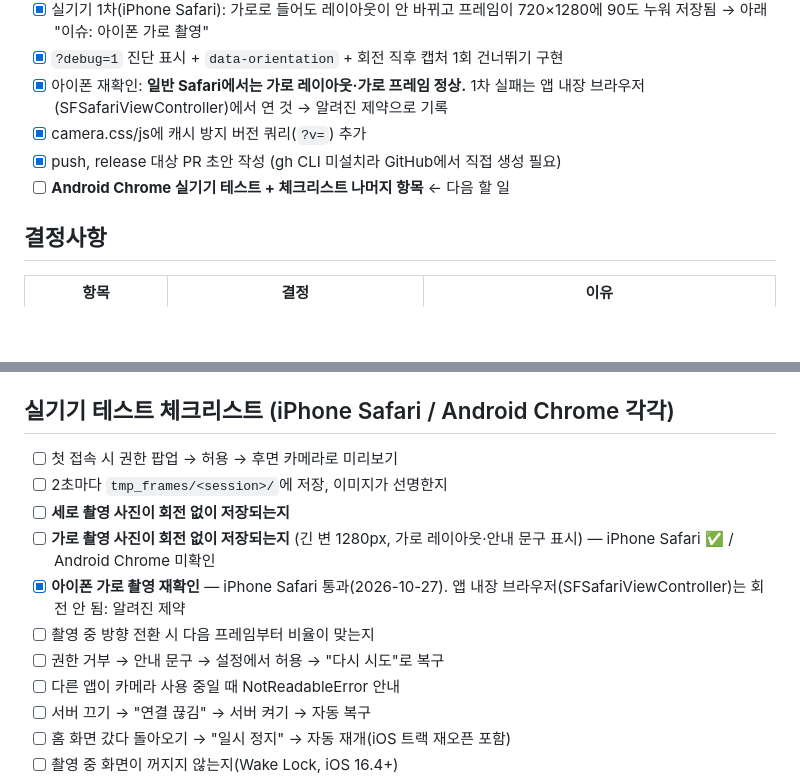
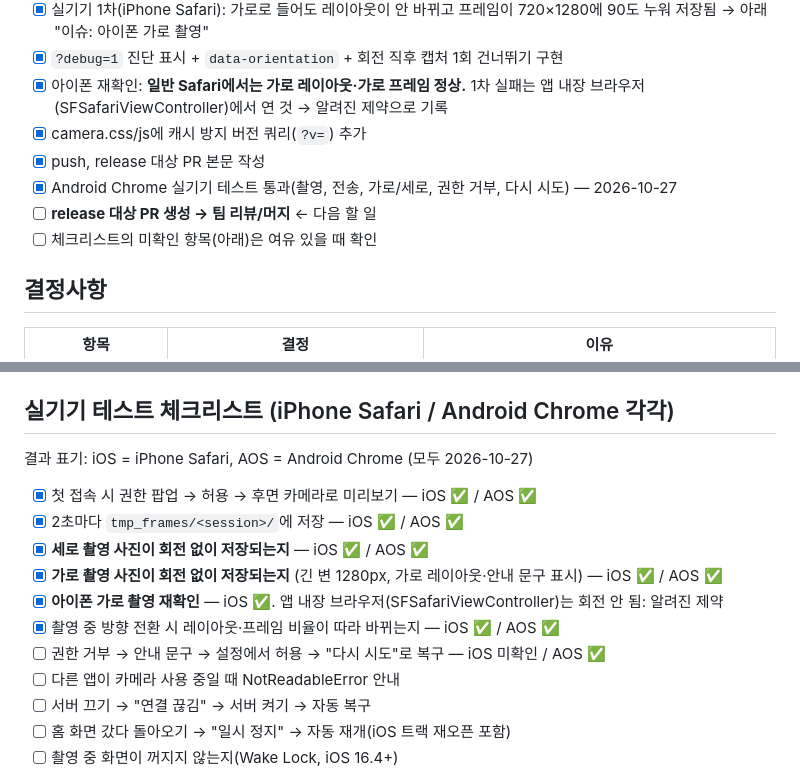
Before and after one commit to david-laugh/Real-time-OCR-Pipeline, a Markdown page: docs/mobile-camera-notes.md, 2 parts joined by grey strips. Drawn GitHub-style; blank space fills up the shorter version.

Commit message:
docs: record Android Chrome device test results
Co-Authored-By: Claude Opus 5.5 <noreply@anthropic.com>

```diff
--- a/docs/mobile-camera-notes.md
+++ b/docs/mobile-camera-notes.md
@@ -20,8 +20,10 @@
 - [x] `?debug=1` 진단 표시 + `data-orientation` + 회전 직후 캡처 1회 건너뛰기 구현
 - [x] 아이폰 재확인: **일반 Safari에서는 가로 레이아웃·가로 프레임 정상.** 1차 실패는 앱 내장 브라우저(SFSafariViewController)에서 연 것 → 알려진 제약으로 기록
 - [x] camera.css/js에 캐시 방지 버전 쿼리(`?v=`) 추가
-- [x] push, release 대상 PR 초안 작성 (gh CLI 미설치라 GitHub에서 직접 생성 필요)
-- [ ] **Android Chrome 실기기 테스트 + 체크리스트 나머지 항목** ← 다음 할 일
+- [x] push, release 대상 PR 본문 작성
+- [x] Android Chrome 실기기 테스트 통과(촬영, 전송, 가로/세로, 권한 거부, 다시 시도) — 2026-10-27
+- [ ] **release 대상 PR 생성 → 팀 리뷰/머지** ← 다음 할 일
+- [ ] 체크리스트의 미확인 항목(아래)은 여유 있을 때 확인
 
 ## 결정사항
 | 항목 | 결정 | 이유 |
@@ -130,13 +132,14 @@ uvicorn main:app --host 0.0.0.0 --port 8000 --reload
   - 둘 다 가로로 바뀌고 `last capture`가 1280×720 → 해결됨(이전 실패는 기울기 문제였을 가능성)
 
 ## 실기기 테스트 체크리스트 (iPhone Safari / Android Chrome 각각)
-- [ ] 첫 접속 시 권한 팝업 → 허용 → 후면 카메라로 미리보기
-- [ ] 2초마다 `tmp_frames/<session>/`에 저장, 이미지가 선명한지
-- [ ] **세로 촬영 사진이 회전 없이 저장되는지**
-- [ ] **가로 촬영 사진이 회전 없이 저장되는지** (긴 변 1280px, 가로 레이아웃·안내 문구 표시) — iPhone Safari ✅ / Android Chrome 미확인
-- [x] **아이폰 가로 촬영 재확인** — iPhone Safari 통과(2026-10-27). 앱 내장 브라우저(SFSafariViewController)는 회전 안 됨: 알려진 제약
-- [ ] 촬영 중 방향 전환 시 다음 프레임부터 비율이 맞는지
-- [ ] 권한 거부 → 안내 문구 → 설정에서 허용 → "다시 시도"로 복구
+결과 표기: iOS = iPhone Safari, AOS = Android Chrome (모두 2026-10-27)
+- [x] 첫 접속 시 권한 팝업 → 허용 → 후면 카메라로 미리보기 — iOS ✅ / AOS ✅
+- [x] 2초마다 `tmp_frames/<session>/`에 저장 — iOS ✅ / AOS ✅
+- [x] **세로 촬영 사진이 회전 없이 저장되는지** — iOS ✅ / AOS ✅
+- [x] **가로 촬영 사진이 회전 없이 저장되는지** (긴 변 1280px, 가로 레이아웃·안내 문구 표시) — iOS ✅ / AOS ✅
+- [x] **아이폰 가로 촬영 재확인** — iOS ✅. 앱 내장 브라우저(SFSafariViewController)는 회전 안 됨: 알려진 제약
+- [x] 촬영 중 방향 전환 시 레이아웃·프레임 비율이 따라 바뀌는지 — iOS ✅ / AOS ✅
+- [ ] 권한 거부 → 안내 문구 → 설정에서 허용 → "다시 시도"로 복구 — iOS 미확인 / AOS ✅
 - [ ] 다른 앱이 카메라 사용 중일 때 NotReadableError 안내
 - [ ] 서버 끄기 → "연결 끊김" → 서버 켜기 → 자동 복구
 - [ ] 홈 화면 갔다 돌아오기 → "일시 정지" → 자동 재개(iOS 트랙 재오픈 포함)
```
